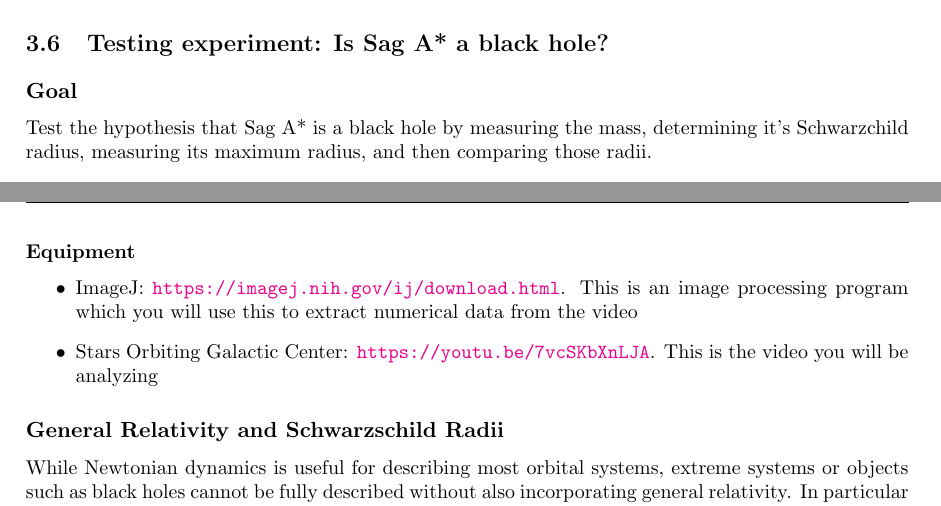
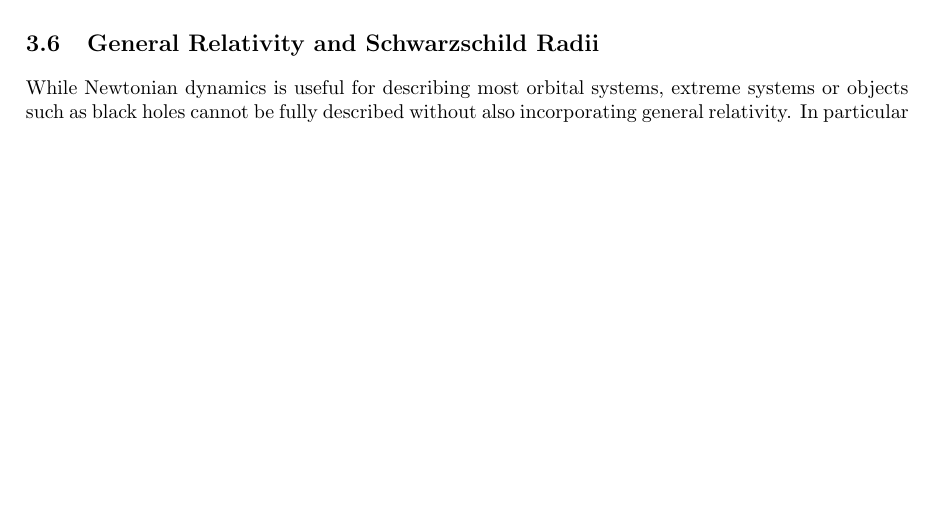
Before and after one commit to bwbarker2/uchi-astro-lab-manuals, a LaTeX thesis (phsc12610-lab-manual.tex, which reads galactic-center/labR.tex): two parts of pages 20 and 21 of 45 before the commit and part of page 21 of 45 after it, the two joined at a grey line, cut at the place of the change, the shorter picture padded with empty space. Compiled offline with pdfLaTeX.

Commit message:
Remove spurious section heading in galactic center lab.

```diff
--- a/galactic-center/labR.tex
+++ b/galactic-center/labR.tex
@@ -52,19 +52,19 @@ For some parts of this lab you will be using a image analysis software called ``
 	\item Once the file is downloaded, right click on the folder and choose ``extract all''. Once it is finished go into the folder you extracted the files to and click on the icon labeled ``Imagej''
 \end{steps}
 
-\section{Testing experiment: Is Sag A* a black hole?}
+%\section{Testing experiment: Is Sag A* a black hole?}
 
-\subsection{Goal}
+%\subsection{Goal}
 
-Test the hypothesis that Sag A* is a black hole by measuring the mass, determining it's Schwarzchild radius, measuring its maximum radius, and then comparing those radii.
+%Test the hypothesis that Sag A* is a black hole by measuring the mass, determining it's Schwarzchild radius, measuring its maximum radius, and then comparing those radii.
 
-\subsubsection{Equipment}
-\begin{itemize}
-	\item ImageJ: \url{https://imagej.nih.gov/ij/download.html}. This is an image processing program which you will use this to extract numerical data from the video
-	\item Stars Orbiting Galactic Center: \url{https://youtu.be/7vcSKbXnLJA}. This is the video you will be analyzing
-\end{itemize}
+%\subsubsection{Equipment}
+%\begin{itemize}
+%	\item ImageJ: \url{https://imagej.nih.gov/ij/download.html}. This is an image processing program which you will use this to extract numerical data from the video
+%	\item Stars Orbiting Galactic Center: \url{https://youtu.be/7vcSKbXnLJA}. This is the video you will be analyzing
+%\end{itemize}
 
-\subsection{General Relativity and Schwarzschild Radii}
+\section{General Relativity and Schwarzschild Radii}
 While Newtonian dynamics is useful for describing most orbital systems, extreme systems or objects such as black holes cannot be fully described without also incorporating general relativity. In particular for this lab we will be using a particular description of the universe in which gravity, rather than being an ``attraction'' between objects, is actually the result of curved ``spacetime''. To visualize this, imagine space-time as sheet of stretched out fabric. Normally, if you were to try to roll light objects across the sheet they would travel in a straight line. However, if you were to place a large weight in the center, the fabric would droop inwards and any object you tried to roll would instead fall inwards towards the depressed region (the following video demonstrates this analogy: \url{https://youtu.be/MTY1Kje0yLg}). This is analogous to the effect that gravity has on spacetime. The key to this description is that anything traveling through spacetime will follow this curvature, even if it has no mass such as light. This means that, theoretically, an object can exist which bends spacetime so much that not even light can climb back out and escape (it would orbit the object or fall back inward). Using the principles of gravitation developed by Newton, we can estimate how massive and small such an object would be.
 
 In Newtonian dynamics, the minimum speed an object needs to escape the gravitational pull of an object is given by
```
Also changed, not shown: galactic-center/labR.tex (6 more changed lines).
